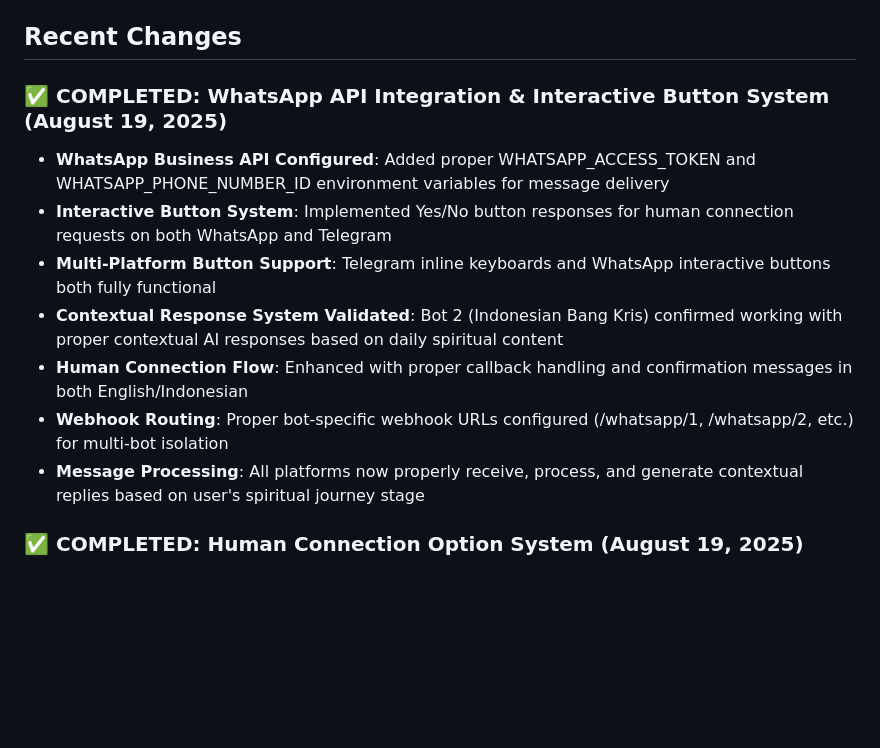
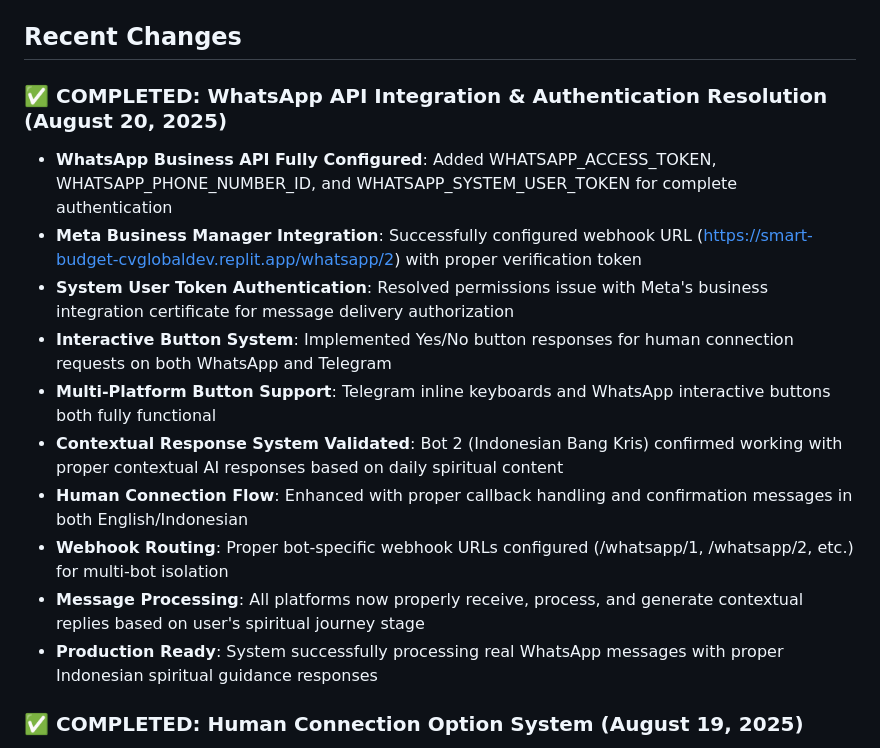
Before and after one commit to cvglobaldev/Daily-Message-Creator-Tool, a Markdown page: replit.md, the part around the change. Drawn GitHub-style; blank space fills up the shorter version.

Commit message:
Add WhatsApp authentication and integrate Meta Business Manager for reliable messaging
Update replit.md to reflect WhatsApp API authentication using WHATSAPP_SYSTEM_USER_TOKEN and Meta Business Manager integration for webhook verification.

Replit-Commit-Author: Agent
Replit-Commit-Session-Id: 950385f6-08a5-4602-b4d1-7b12cb7e9b75
Replit-Commit-Checkpoint-Type: full_checkpoint
Replit-Commit-Screenshot-Url: https://storage.googleapis.com/screenshot-production-us-central1/e9e7e444-7486-4f98-977a-9636f271e98a/950385f6-08a5-4602-b4d1-7b12cb7e9b75/IxsVUJj

```diff
--- a/replit.md
+++ b/replit.md
@@ -58,14 +58,17 @@ The system is a scalable and maintainable Flask web application in Python. It ut
 
 ## Recent Changes
 
-### ✅ COMPLETED: WhatsApp API Integration & Interactive Button System (August 19, 2025)
-- **WhatsApp Business API Configured**: Added proper WHATSAPP_ACCESS_TOKEN and WHATSAPP_PHONE_NUMBER_ID environment variables for message delivery
+### ✅ COMPLETED: WhatsApp API Integration & Authentication Resolution (August 20, 2025)
+- **WhatsApp Business API Fully Configured**: Added WHATSAPP_ACCESS_TOKEN, WHATSAPP_PHONE_NUMBER_ID, and WHATSAPP_SYSTEM_USER_TOKEN for complete authentication
+- **Meta Business Manager Integration**: Successfully configured webhook URL (https://smart-budget-cvglobaldev.replit.app/whatsapp/2) with proper verification token
+- **System User Token Authentication**: Resolved permissions issue with Meta's business integration certificate for message delivery authorization
 - **Interactive Button System**: Implemented Yes/No button responses for human connection requests on both WhatsApp and Telegram
 - **Multi-Platform Button Support**: Telegram inline keyboards and WhatsApp interactive buttons both fully functional
 - **Contextual Response System Validated**: Bot 2 (Indonesian Bang Kris) confirmed working with proper contextual AI responses based on daily spiritual content
 - **Human Connection Flow**: Enhanced with proper callback handling and confirmation messages in both English/Indonesian
 - **Webhook Routing**: Proper bot-specific webhook URLs configured (/whatsapp/1, /whatsapp/2, etc.) for multi-bot isolation
 - **Message Processing**: All platforms now properly receive, process, and generate contextual replies based on user's spiritual journey stage
+- **Production Ready**: System successfully processing real WhatsApp messages with proper Indonesian spiritual guidance responses
 
 ### ✅ COMPLETED: Human Connection Option System (August 19, 2025)
 - **Always Offer Human Connection First**: System now proactively offers users the option to connect with a human team member before providing AI responses for sensitive topics
```
